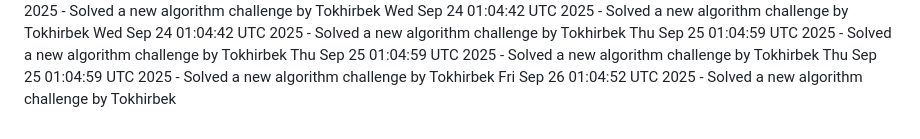
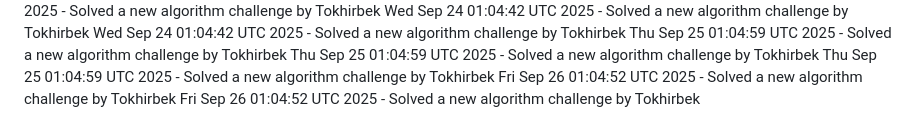
Before and after one commit to Jeymsbond97/OnlineKing-Website, a Markdown page: daily_coding_challenges.md, the part around the change. GitHub-like rendering.

Commit message:
Solved a new algorithm challenge by Tokhirbek at 2025-09-26 01:04:52

```diff
--- a/daily_coding_challenges.md
+++ b/daily_coding_challenges.md
@@ -749,3 +749,4 @@ Thu Sep 25 01:04:59 UTC 2025 - Solved a new algorithm challenge by Tokhirbek
 Thu Sep 25 01:04:59 UTC 2025 - Solved a new algorithm challenge by Tokhirbek
 Thu Sep 25 01:04:59 UTC 2025 - Solved a new algorithm challenge by Tokhirbek
 Fri Sep 26 01:04:52 UTC 2025 - Solved a new algorithm challenge by Tokhirbek
+Fri Sep 26 01:04:52 UTC 2025 - Solved a new algorithm challenge by Tokhirbek
```
